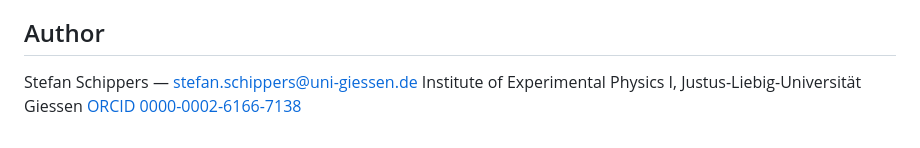
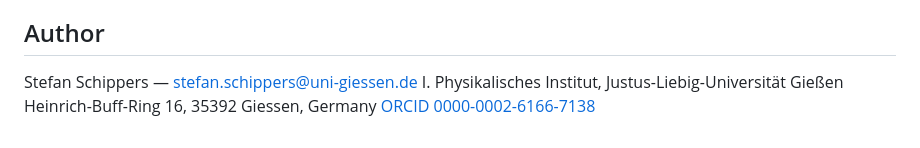
Before and after one commit to sschippe/hydrocal, a Markdown page: README.md, the part around the change. Rendered like a GitHub page.

```diff
--- a/README.md
+++ b/README.md
@@ -207,5 +207,6 @@ There is no dedicated hydrocal software paper. The articles under [References](#
 ## Author
 
 Stefan Schippers — <stefan.schippers@uni-giessen.de>
-Institute of Experimental Physics I, Justus-Liebig-Universität Giessen
+I. Physikalisches Institut, Justus-Liebig-Universität Gießen
+Heinrich-Buff-Ring 16, 35392 Giessen, Germany
 [ORCID 0000-0002-6166-7138](https://orcid.org/0000-0002-6166-7138)
```
